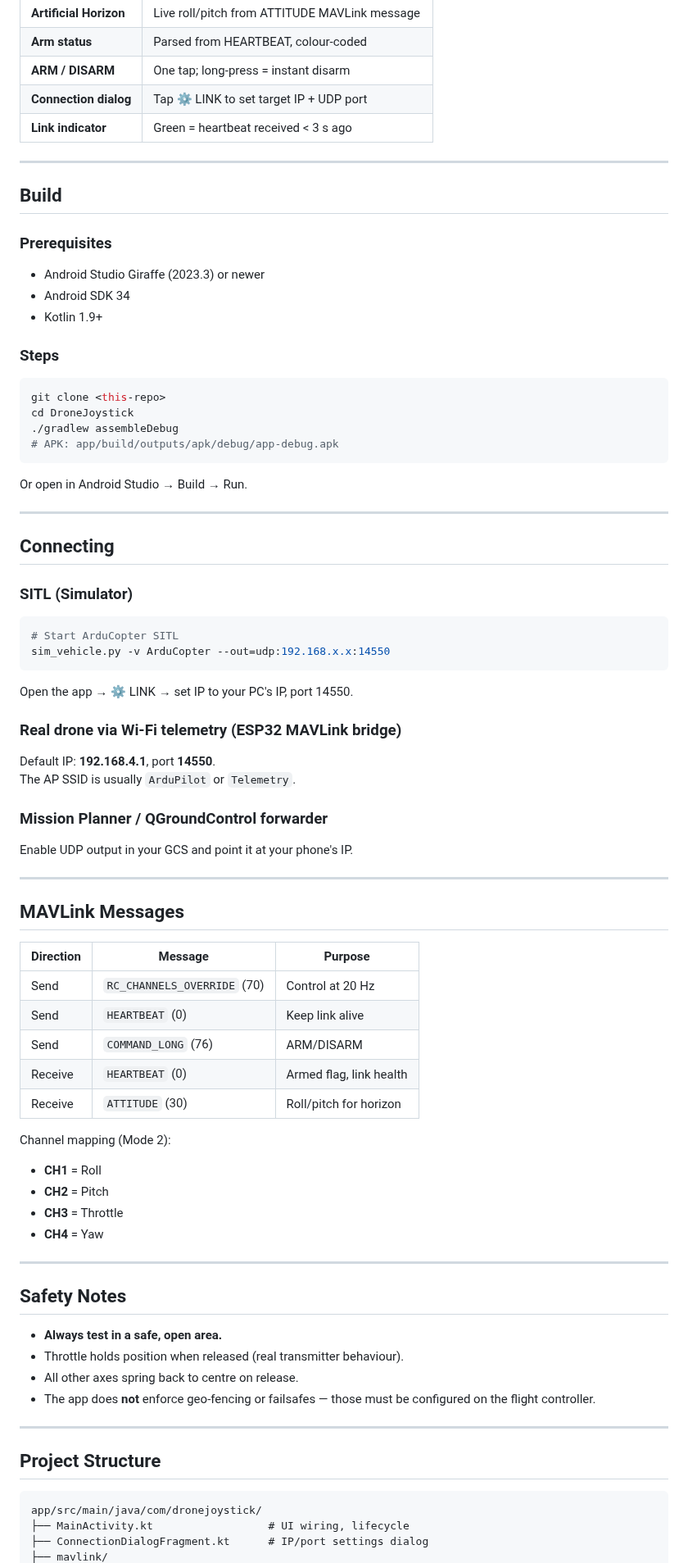
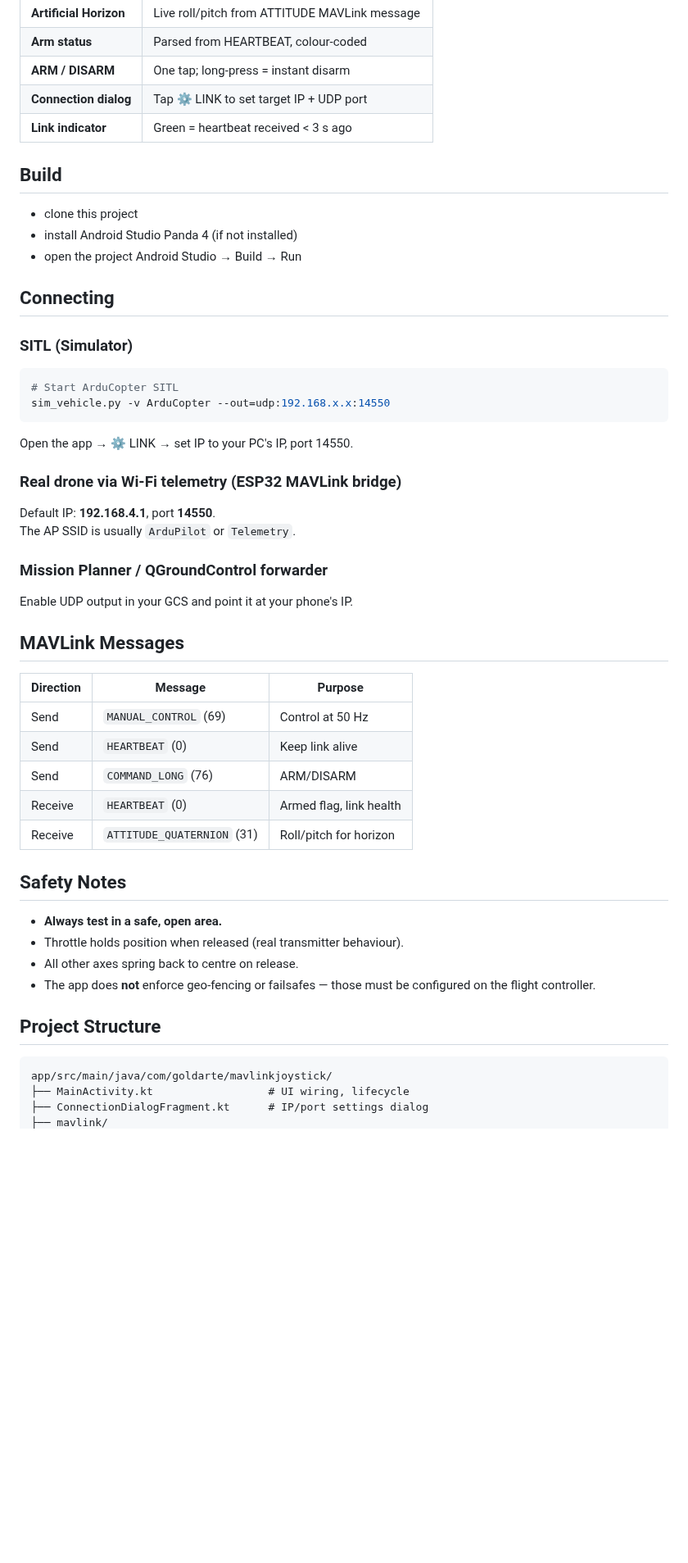
Before and after one commit to goldarte/mavlink-joystick, a Markdown page: README.md, the part around one of its changes. Shown at 82% size. Rendered like a GitHub page; blank space fills up the shorter version.

````diff
--- a/README.md
+++ b/README.md
@@ -16,30 +16,17 @@ A clean, dark-themed Android controller for ArduPilot/PX4 drones over MAVLink (U
 | **Connection dialog** | Tap ⚙ LINK to set target IP + UDP port |
 | **Link indicator** | Green = heartbeat received < 3 s ago |
 
----
 
 ## Build
 
-### Prerequisites
-- Android Studio Giraffe (2023.3) or newer
-- Android SDK 34
-- Kotlin 1.9+
-
-### Steps
-```bash
-git clone <this-repo>
-cd DroneJoystick
-./gradlew assembleDebug
-# APK: app/build/outputs/apk/debug/app-debug.apk
-```
-
-Or open in Android Studio → Build → Run.
-
----
+- clone this project
+- install Android Studio Panda 4 (if not installed)
+- open the project Android Studio → Build → Run
 
 ## Connecting
 
 ### SITL (Simulator)
+
 ```bash
 # Start ArduCopter SITL
 sim_vehicle.py -v ArduCopter --out=udp:192.168.x.x:14550
@@ -47,31 +34,23 @@ sim_vehicle.py -v ArduCopter --out=udp:192.168.x.x:14550
 Open the app → ⚙ LINK → set IP to your PC's IP, port 14550.
 
 ### Real drone via Wi-Fi telemetry (ESP32 MAVLink bridge)
+
 Default IP: **192.168.4.1**, port **14550**.
 The AP SSID is usually `ArduPilot` or `Telemetry`.
 
 ### Mission Planner / QGroundControl forwarder
+
 Enable UDP output in your GCS and point it at your phone's IP.
-
----
 
 ## MAVLink Messages
 
 | Direction | Message | Purpose |
 |---|---|---|
-| Send | `RC_CHANNELS_OVERRIDE` (70) | Control at 20 Hz |
+| Send | `MANUAL_CONTROL` (69) | Control at 50 Hz |
 | Send | `HEARTBEAT` (0) | Keep link alive |
 | Send | `COMMAND_LONG` (76) | ARM/DISARM |
 | Receive | `HEARTBEAT` (0) | Armed flag, link health |
-| Receive | `ATTITUDE` (30) | Roll/pitch for horizon |
-
-Channel mapping (Mode 2):
-- **CH1** = Roll
-- **CH2** = Pitch
-- **CH3** = Throttle
-- **CH4** = Yaw
-
----
+| Receive | `ATTITUDE_QUATERNION` (31) | Roll/pitch for horizon |
 
 ## Safety Notes
 
@@ -80,12 +59,10 @@ Channel mapping (Mode 2):
 - All other axes spring back to centre on release.
 - The app does **not** enforce geo-fencing or failsafes — those must be configured on the flight controller.
 
----
-
 ## Project Structure
 
 ```
-app/src/main/java/com/dronejoystick/
+app/src/main/java/com/goldarte/mavlinkjoystick/
 ├── MainActivity.kt                  # UI wiring, lifecycle
 ├── ConnectionDialogFragment.kt      # IP/port settings dialog
 ├── mavlink/
````
Also changed, not shown: other parts of README.md (+4 -4 lines), app_screen.png (added).
